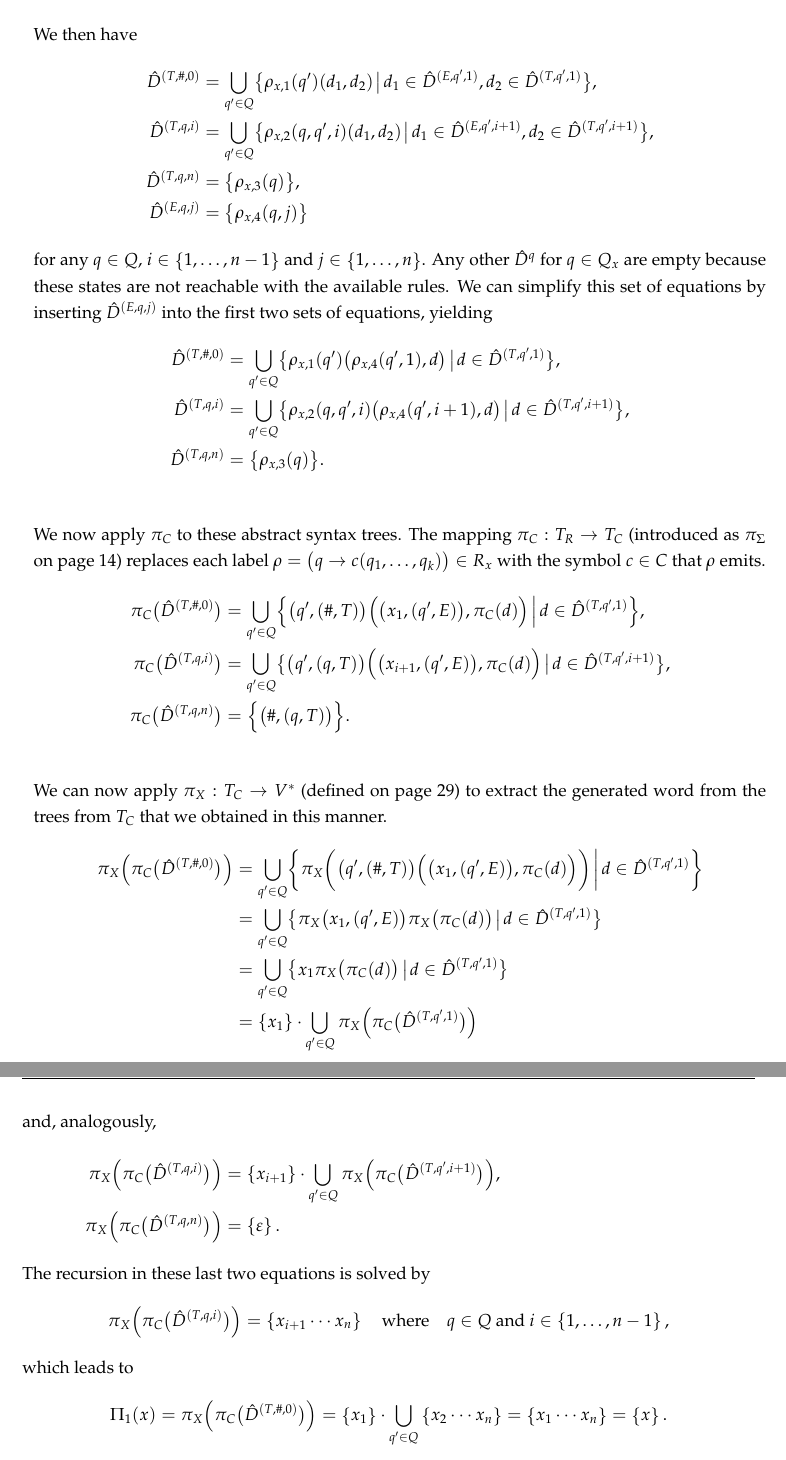
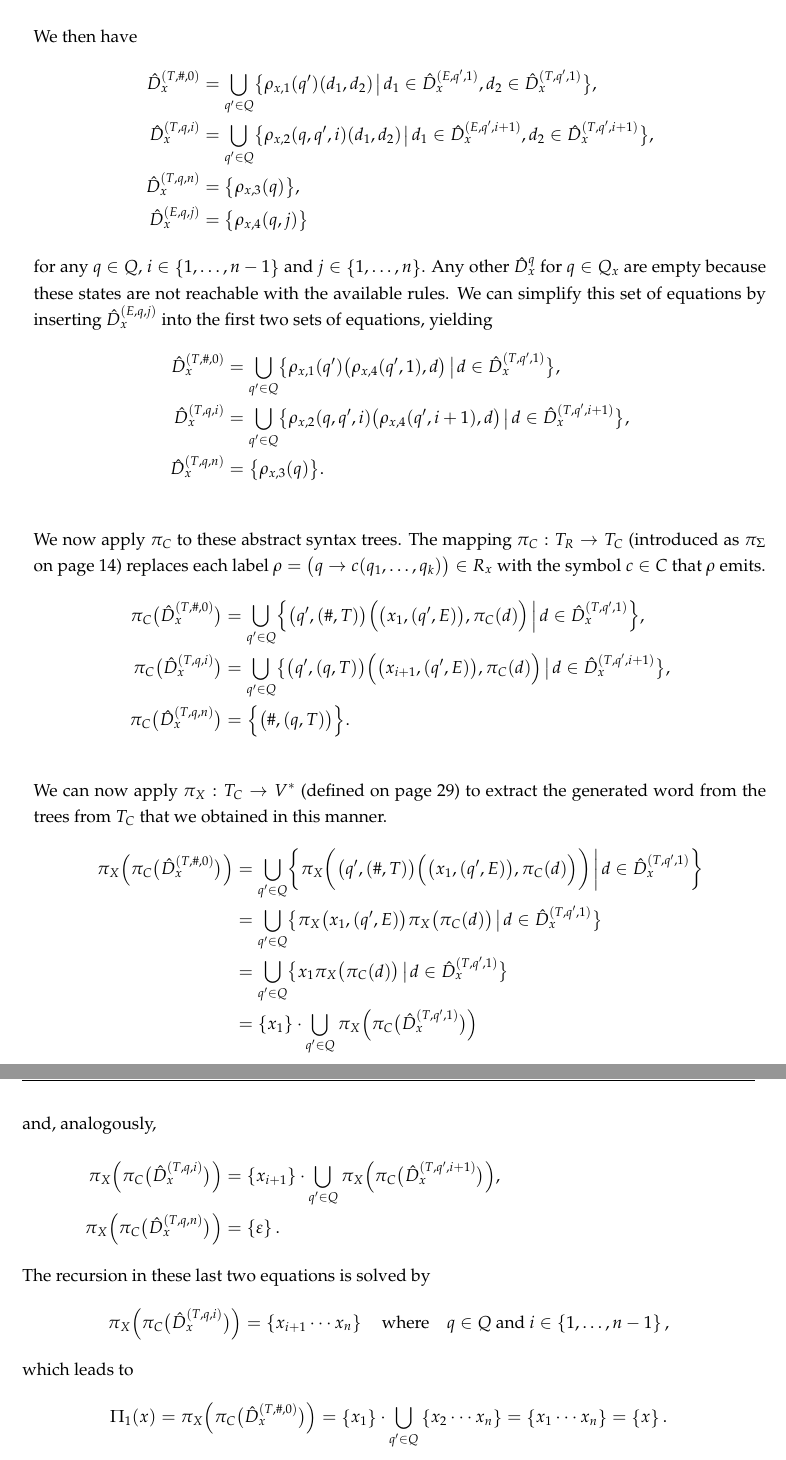
Before and after one commit to majewsky/bachelor-thesis, a LaTeX thesis (main.tex, which reads appendix-hk-proofs.tex): two parts of pages 38 and 39 of 43, joined at a grey line, cut so that both start at the same text. Compiled offline with pdfLaTeX; an older LaTeX class or package is replaced by its successor.

Commit message:
\hat D^q -> \hat D_x^q

```diff
--- a/appendix-hk-proofs.tex
+++ b/appendix-hk-proofs.tex
@@ -43,19 +43,19 @@ rules $\rho$. For this purpose, we assign the following names to the rules in $R
 \end{align*}
 We then have
 \begin{align*}
- \hat D^{(T,\#,0)} &= \bigcup_{q'\in Q} \mbig\brc{\rho_{x,1}(q')(d_1,d_2) \!\dmiddle|\! d_1\in\hat D^{(E,q',1)}, d_2\in\hat D^{(T,q',1)}}, \\
- \hat D^{(T,q,i)} &= \bigcup_{q'\in Q} \mbig\brc{\rho_{x,2}(q,q',i)(d_1,d_2) \!\dmiddle|\! d_1\in\hat D^{(E,q',i+1)}, d_2\in\hat D^{(T,q',i+1)}}, \\
- \hat D^{(T,q,n)} &= \mbig\brc{\rho_{x,3}(q)}, \\
- \hat D^{(E,q,j)} &= \mbig\brc{\rho_{x,4}(q,j)}
+ \hat D_x^{(T,\#,0)} &= \bigcup_{q'\in Q} \mbig\brc{\rho_{x,1}(q')(d_1,d_2) \!\dmiddle|\! d_1\in\hat D_x^{(E,q',1)}, d_2\in\hat D_x^{(T,q',1)}}, \\
+ \hat D_x^{(T,q,i)} &= \bigcup_{q'\in Q} \mbig\brc{\rho_{x,2}(q,q',i)(d_1,d_2) \!\dmiddle|\! d_1\in\hat D_x^{(E,q',i+1)}, d_2\in\hat D_x^{(T,q',i+1)}}, \\
+ \hat D_x^{(T,q,n)} &= \mbig\brc{\rho_{x,3}(q)}, \\
+ \hat D_x^{(E,q,j)} &= \mbig\brc{\rho_{x,4}(q,j)}
 \end{align*}
 for any $q\in Q$, $i\in\brc{1,\ldots,n-1}$ and $j\in\brc{1,\ldots,n}$. Any
-other $\hat D^q$ for $q\in Q_x$ are empty because these states are not
+other $\hat D_x^q$ for $q\in Q_x$ are empty because these states are not
 reachable with the available rules. We can simplify this set of equations by
-inserting $\hat D^{(E,q,j)}$ into the first two sets of equations, yielding
+inserting $\hat D_x^{(E,q,j)}$ into the first two sets of equations, yielding
 \begin{align*}
- \hat D^{(T,\#,0)} &= \bigcup_{q'\in Q} \mbig\brc{\rho_{x,1}(q')\mbig\kla{\rho_{x,4}(q',1),d} \!\dmiddle|\! d\in\hat D^{(T,q',1)}}, \\
- \hat D^{(T,q,i)} &= \bigcup_{q'\in Q} \mbig\brc{\rho_{x,2}(q,q',i)\mbig\kla{\rho_{x,4}(q',i+1),d} \!\dmiddle|\! d\in\hat D^{(T,q',i+1)}}, \\
- \hat D^{(T,q,n)} &= \mbig\brc{\rho_{x,3}(q)}.
+ \hat D_x^{(T,\#,0)} &= \bigcup_{q'\in Q} \mbig\brc{\rho_{x,1}(q')\mbig\kla{\rho_{x,4}(q',1),d} \!\dmiddle|\! d\in\hat D_x^{(T,q',1)}}, \\
+ \hat D_x^{(T,q,i)} &= \bigcup_{q'\in Q} \mbig\brc{\rho_{x,2}(q,q',i)\mbig\kla{\rho_{x,4}(q',i+1),d} \!\dmiddle|\! d\in\hat D_x^{(T,q',i+1)}}, \\
+ \hat D_x^{(T,q,n)} &= \mbig\brc{\rho_{x,3}(q)}.
 \end{align*}
 
 We now apply $\pi_C$ to these abstract syntax trees. The mapping $\pi_C:T_R\to
@@ -63,33 +63,33 @@ T_C$ (introduced as $\pi_\Sigma$ on page~\pageref{def:02-pi-sigma}) replaces
 each label $\rho=\mbig\kla{q\to c(q_1,\ldots,q_k)}\in R_x$ with the symbol
 $c\in C$ that $\rho$ emits.
 \begin{align*}
- \pi_C\mbig\kla{\hat D^{(T,\#,0)}} &= \bigcup_{q'\in Q} \mBig\brc{\mbig\kla{q',(\#,T)}\mBig\kla{\mbig\kla{x_1,(q',E)},\pi_C(d)} \!\dmiddle|\! d\in\hat D^{(T,q',1)}}, \\
- \pi_C\mbig\kla{\hat D^{(T,q,i)}} &= \bigcup_{q'\in Q} \mbig\brc{\mbig\kla{q',(q,T)}\mBig\kla{\mbig\kla{x_{i+1},(q',E)},\pi_C(d)} \!\dmiddle|\! d\in\hat D^{(T,q',i+1)}}, \\
- \pi_C\mbig\kla{\hat D^{(T,q,n)}} &= \mBig\brc{\mbig\kla{\#,(q,T)}}.
+ \pi_C\mbig\kla{\hat D_x^{(T,\#,0)}} &= \bigcup_{q'\in Q} \mBig\brc{\mbig\kla{q',(\#,T)}\mBig\kla{\mbig\kla{x_1,(q',E)},\pi_C(d)} \!\dmiddle|\! d\in\hat D_x^{(T,q',1)}}, \\
+ \pi_C\mbig\kla{\hat D_x^{(T,q,i)}} &= \bigcup_{q'\in Q} \mbig\brc{\mbig\kla{q',(q,T)}\mBig\kla{\mbig\kla{x_{i+1},(q',E)},\pi_C(d)} \!\dmiddle|\! d\in\hat D_x^{(T,q',i+1)}}, \\
+ \pi_C\mbig\kla{\hat D_x^{(T,q,n)}} &= \mBig\brc{\mbig\kla{\#,(q,T)}}.
 \end{align*}
 
 We can now apply $\pi_X:T_C\to V^*$ (defined on page~\pageref{def:03-def-pi-x})
 to extract the generated word from the trees from $T_C$ that we obtained in
 this manner.
 \begin{align*}
- \pi_X\mBig\kla{\pi_C\mbig\kla{\hat D^{(T,\#,0)}}}
- &= \bigcup_{q'\in Q} \mbigg\brc{\pi_X\mbigg\kla{\mbig\kla{q',(\#,T)}\mBig\kla{\mbig\kla{x_1,(q',E)},\pi_C(d)}} \!\dmiddle|\! d\in\hat D^{(T,q',1)}} \\
- &= \bigcup_{q'\in Q} \mbig\brc{\pi_X\mbig\kla{x_1,(q',E)}\pi_X\mbig\kla{\pi_C(d)} \!\dmiddle|\! d\in\hat D^{(T,q',1)}} \\
- &= \bigcup_{q'\in Q} \mbig\brc{x_1\pi_X\mbig\kla{\pi_C(d)} \!\dmiddle|\! d\in\hat D^{(T,q',1)}} \\
- &= \brc{x_1} \cdot \bigcup_{q'\in Q} \pi_X\mBig\kla{\pi_C\mbig\kla{\hat D^{(T,q',1)}}} \\
+ \pi_X\mBig\kla{\pi_C\mbig\kla{\hat D_x^{(T,\#,0)}}}
+ &= \bigcup_{q'\in Q} \mbigg\brc{\pi_X\mbigg\kla{\mbig\kla{q',(\#,T)}\mBig\kla{\mbig\kla{x_1,(q',E)},\pi_C(d)}} \!\dmiddle|\! d\in\hat D_x^{(T,q',1)}} \\
+ &= \bigcup_{q'\in Q} \mbig\brc{\pi_X\mbig\kla{x_1,(q',E)}\pi_X\mbig\kla{\pi_C(d)} \!\dmiddle|\! d\in\hat D_x^{(T,q',1)}} \\
+ &= \bigcup_{q'\in Q} \mbig\brc{x_1\pi_X\mbig\kla{\pi_C(d)} \!\dmiddle|\! d\in\hat D_x^{(T,q',1)}} \\
+ &= \brc{x_1} \cdot \bigcup_{q'\in Q} \pi_X\mBig\kla{\pi_C\mbig\kla{\hat D_x^{(T,q',1)}}} \\
  \intertext{and, analogously,}
- \pi_X\mBig\kla{\pi_C\mbig\kla{\hat D^{(T,q,i)}}}
- &= \brc{x_{i+1}} \cdot \bigcup_{q'\in Q} \pi_X\mBig\kla{\pi_C\mbig\kla{\hat D^{(T,q',i+1)}}}, \\
- \pi_X\mBig\kla{\pi_C\mbig\kla{\hat D^{(T,q,n)}}} &= \brc\eps.
+ \pi_X\mBig\kla{\pi_C\mbig\kla{\hat D_x^{(T,q,i)}}}
+ &= \brc{x_{i+1}} \cdot \bigcup_{q'\in Q} \pi_X\mBig\kla{\pi_C\mbig\kla{\hat D_x^{(T,q',i+1)}}}, \\
+ \pi_X\mBig\kla{\pi_C\mbig\kla{\hat D_x^{(T,q,n)}}} &= \brc\eps.
 \end{align*}
 
 The recursion in these last two equations is solved by
 \[
- \pi_X\mBig\kla{\pi_C\mbig\kla{\hat D^{(T,q,i)}}} = \brc{x_{i+1}\cdots x_n} \quad\text{where}\quad q\in Q\text{ and } i\in\brc{1,\ldots,n-1},
+ \pi_X\mBig\kla{\pi_C\mbig\kla{\hat D_x^{(T,q,i)}}} = \brc{x_{i+1}\cdots x_n} \quad\text{where}\quad q\in Q\text{ and } i\in\brc{1,\ldots,n-1},
 \]
 which leads to
 \[
- \Pi_1(x) = \pi_X\mBig\kla{\pi_C\mbig\kla{\hat D^{(T,\#,0)}}} = \brc{x_1} \cdot \bigcup_{q'\in Q} \brc{x_2\cdots x_n} = \brc{x_1\cdots x_n} = \brc{x}.
+ \Pi_1(x) = \pi_X\mBig\kla{\pi_C\mbig\kla{\hat D_x^{(T,\#,0)}}} = \brc{x_1} \cdot \bigcup_{q'\in Q} \brc{x_2\cdots x_n} = \brc{x_1\cdots x_n} = \brc{x}.
 \]
 
 \section{Proof for Lemma~\ref{lemma:03-language-partition}}\label{appendix:03-language-partition}
```
Also changed, not shown: 02-em-algorithm.tex (+1 -1 lines), appendix-hk-proofs.tex (14 more changed lines).
